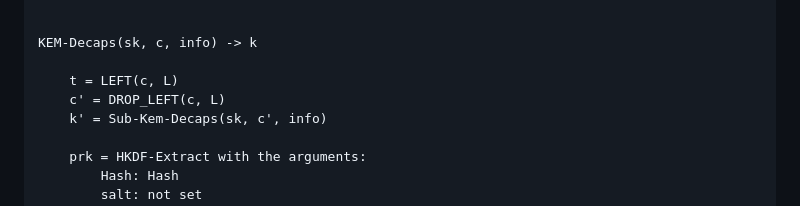
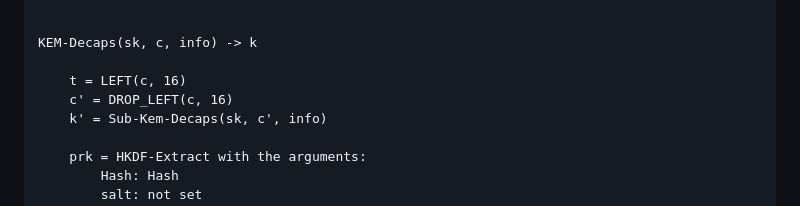
Before and after one commit to Yubico/arkg-rfc, a Markdown page: draft-bradleylundberg-cfrg-arkg.md, the part around the change. GitHub-like rendering.

Commit message:
Fix prefix-drop length in KEM-Decaps in HMAC formula

```diff
--- a/draft-bradleylundberg-cfrg-arkg.md
+++ b/draft-bradleylundberg-cfrg-arkg.md
@@ -563,8 +563,8 @@ KEM-Encaps(pk, info) -> (k, c)
 
 KEM-Decaps(sk, c, info) -> k
 
-    t = LEFT(c, L)
-    c' = DROP_LEFT(c, L)
+    t = LEFT(c, 16)
+    c' = DROP_LEFT(c, 16)
     k' = Sub-Kem-Decaps(sk, c', info)
 
     prk = HKDF-Extract with the arguments:
```
